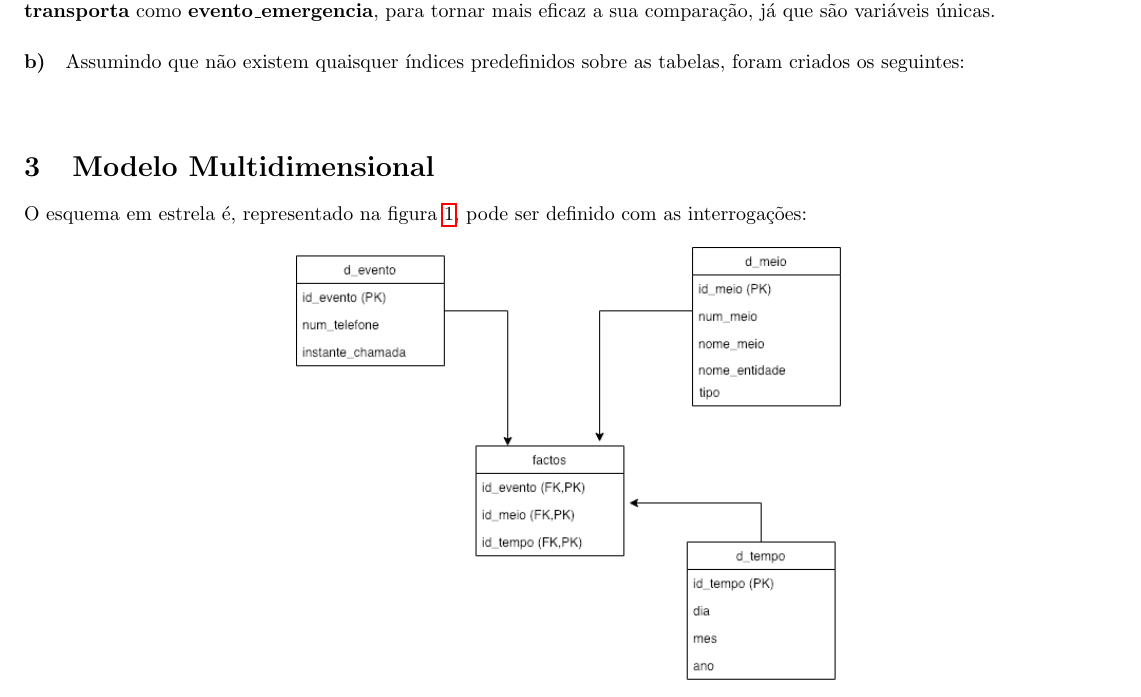
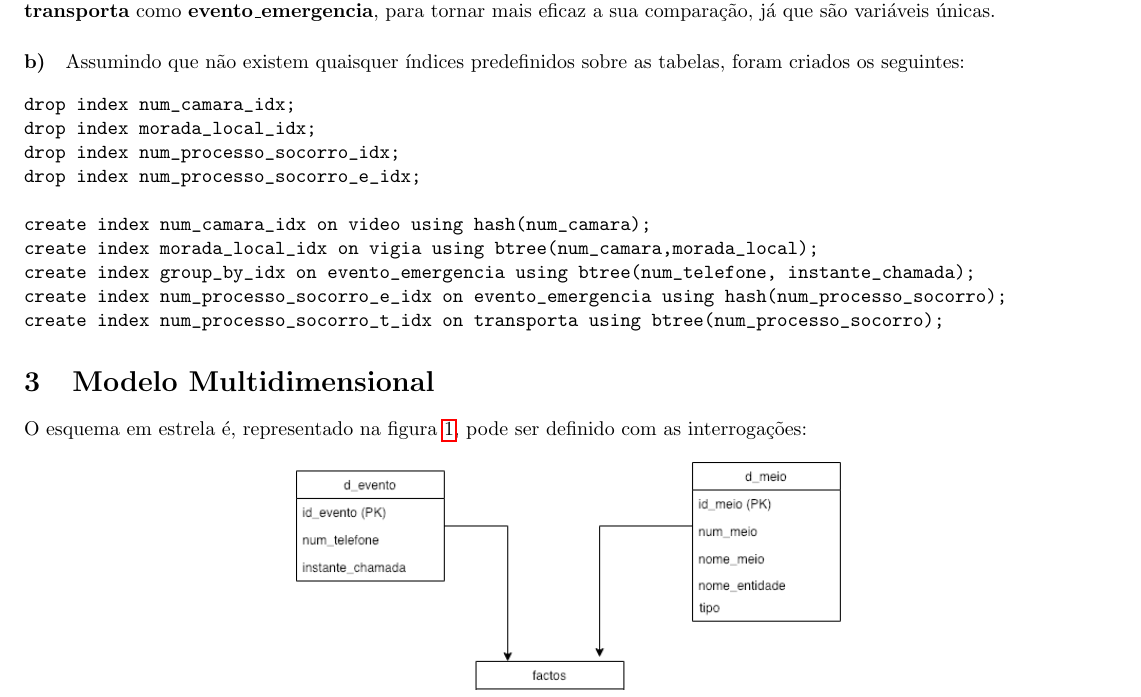
Before and after one commit to TheMrKiko/BD_S1819, a LaTeX document (4ª entrega/relatorio47.tex): part of page 3 of 5, cut so that both start at the same text. Compiled offline with pdfLaTeX.

Commit message:
Índices no relatório

```diff
--- a/4ª entrega/relatorio47.tex
+++ b/4ª entrega/relatorio47.tex
@@ -116,6 +116,16 @@ para tornar mais eficaz a sua comparação, já que são variáveis únicas.
 Assumindo que não existem quaisquer índices predefinidos sobre as tabelas, foram criados os seguintes:
 
 \begin{verbatim}
+drop index num_camara_idx;
+drop index morada_local_idx;
+drop index num_processo_socorro_idx;
+drop index num_processo_socorro_e_idx;
+
+create index num_camara_idx on video using hash(num_camara);
+create index morada_local_idx on vigia using btree(num_camara,morada_local);
+create index group_by_idx on evento_emergencia using btree(num_telefone, instante_chamada);
+create index num_processo_socorro_e_idx on evento_emergencia using hash(num_processo_socorro);
+create index num_processo_socorro_t_idx on transporta using btree(num_processo_socorro);
 \end{verbatim}
 
 \section{Modelo Multidimensional}
```
